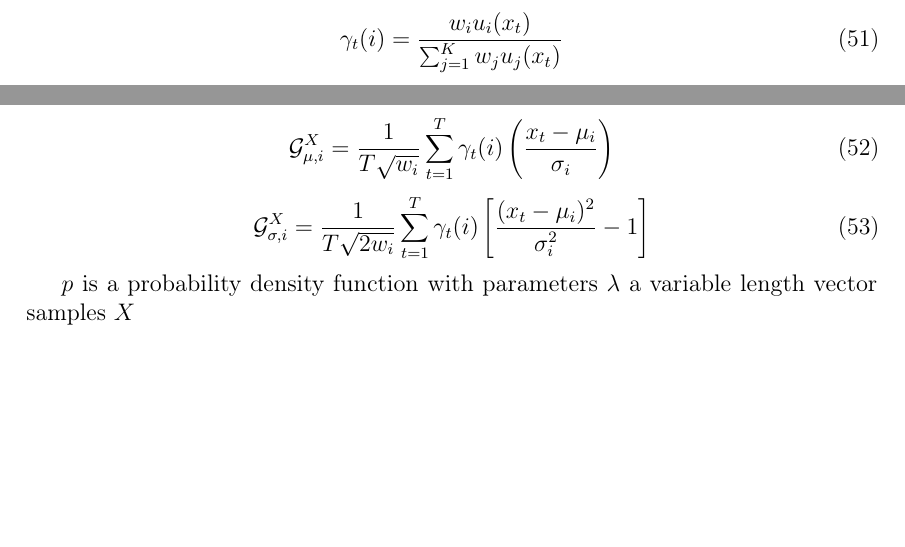
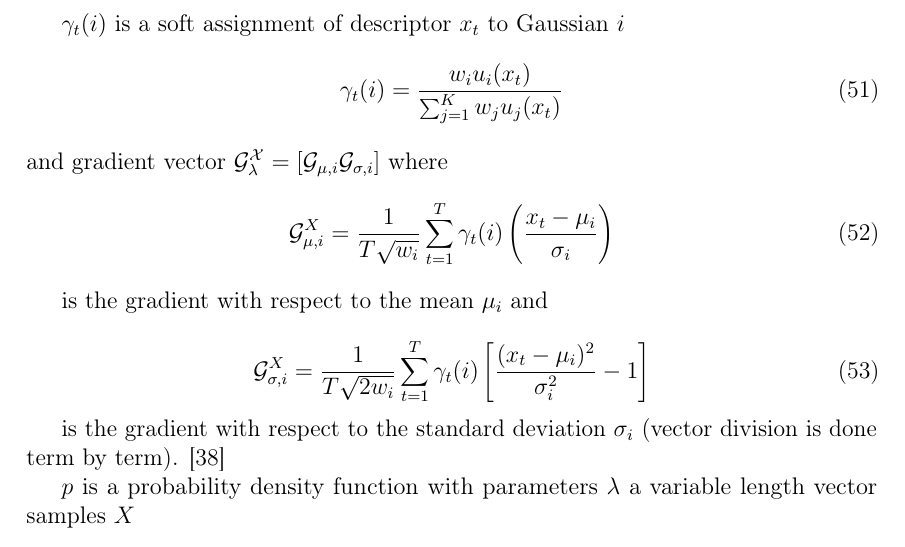
Before and after one commit to sulmanen/hash-thesis, a LaTeX thesis (hash.tex): two parts of pages 33 and 34 of 53 before the commit and part of page 34 of 54 after it, the two joined at a grey line, cut at the place of the change, the shorter picture padded with empty space. Compiled offline with pdfLaTeX; a LaTeX package or settings file that is missing is left out.

Commit message:
put some meat in the fisher vector explanation

```diff
--- a/hash.tex
+++ b/hash.tex
@@ -1233,17 +1235,23 @@ where $w_i$ is the mixture weigh, $\mu_i$ is the mean and $\Sigma_i$ is the cova
 \begin{equation}\label{gmm}
 G_\lambda^X = \frac{1}{T}\sum_{t=1}^T \nabla_\lambda \log u_\lambda(x_t) \quad \cite{Perronnin2010}
 \end{equation}
+
+$\gamma_t(i)$ is a soft assignment of descriptor $x_t$ to Gaussian $i$
 \begin{equation} \label{descriptortogaussian}
 \gamma_t(i) = \frac{w_iu_i(x_t)}{\sum_{j=1}^Kw_ju_j(x_t)}
 \end{equation}
+and gradient vector $\mathcal{G_\lambda^X} = [\mathcal{G}_{\mu,i} \mathcal{G}_{\sigma,i}] $ where
 \begin{equation}\label{fishervectormu}
 \mathcal{G}_{\mu,i}^X = \frac{1}{T\sqrt{w_i}} \sum^T_{t=1} \gamma_t(i)\left(\frac{x_t - \mu_i}{\sigma_i}\right)
 \end{equation}
+
+is the gradient with respect to the mean $\mu_i$ and
+
 \begin{equation}\label{fishervectorsigma}
 \mathcal{G}_{\sigma,i}^X = \frac{1}{T\sqrt{2w_i}} \sum_{t=1}^T \gamma_t(i)\left[\frac{(x_t - \mu_i)^2}{\sigma_i^2} -1\right]
   \end{equation}
 
-
+is the gradient with respect to the standard deviation $\sigma_i$ (vector division is done term by term). \cite{Perronnin2010}
 
 
 $p$ is a probability density function with parameters $\lambda$ a variable length vector samples $X$
```
Also changed, not shown: hash.tex (4 more changed lines).
